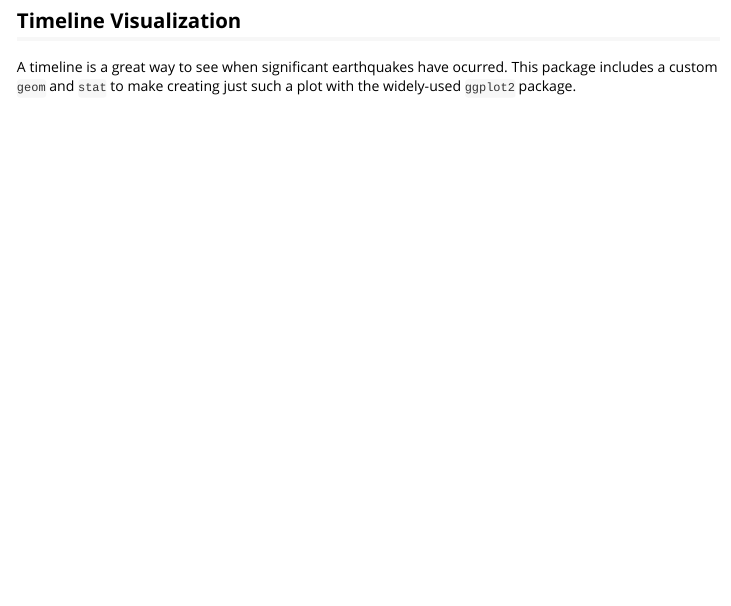
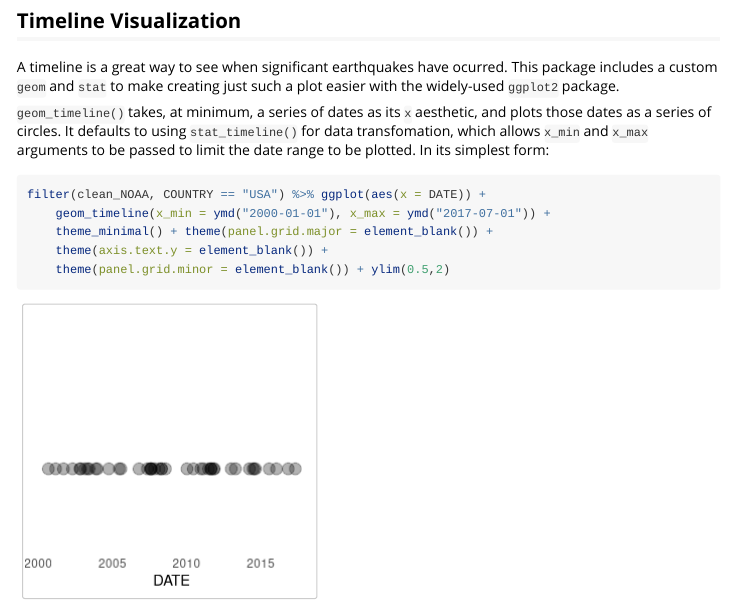
Before and after one commit to jmmark/QuakeCoursera, an R Markdown document (vignettes/QuakeCoursera.Rmd): the page in a window 1100 px wide, from 1620 px down. Rendered offline with R 4.5, knitr and Pandoc, with nearby package versions; some code elsewhere in the file could not run offline.

Commit message:
Starting to add geom portion to vignette

````diff
--- a/vignettes/QuakeCoursera.Rmd
+++ b/vignettes/QuakeCoursera.Rmd
@@ -92,7 +93,21 @@ QuakeCoursera:::title_case('THIS IS NOW TITLE CASE TOO')
 ## Timeline Visualization
 <a id="timeline"></a>
 
-A timeline is a great way to see when significant earthquakes have ocurred.  This package includes a custom `geom` and `stat` to make creating just such a plot with the widely-used
-`ggplot2` package.
+A timeline is a great way to see when significant earthquakes have ocurred.  This package
+includes a custom `geom` and `stat` to make creating just such a plot easier with the widely-used `ggplot2` package.
+
+`geom_timeline()` takes, at minimum, a series of dates as its `x` aesthetic, and plots
+those dates as a series of circles.  It defaults to using `stat_timeline()` for data
+transfomation, which allows `x_min` and `x_max` arguments to be passed to limit the date
+range to be plotted.  In its simplest form:
+
+```{r}
+filter(clean_NOAA, COUNTRY == "USA") %>% ggplot(aes(x = DATE)) +
+    geom_timeline(x_min = ymd("2000-01-01"), x_max = ymd("2017-07-01")) +
+    theme_minimal() + theme(panel.grid.major = element_blank()) +
+    theme(axis.text.y = element_blank()) +
+    theme(panel.grid.minor = element_blank()) + ylim(0.5,2)
+
+```
 
 <a id="mapping"></a>
````
Also changed, not shown: vignettes/QuakeCoursera.Rmd (1 more changed lines).
